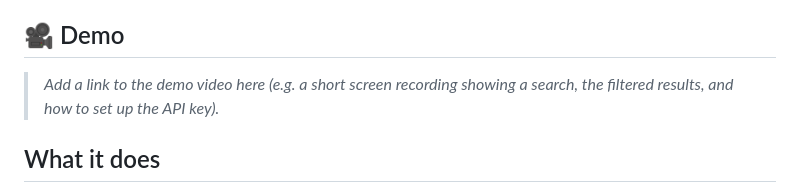
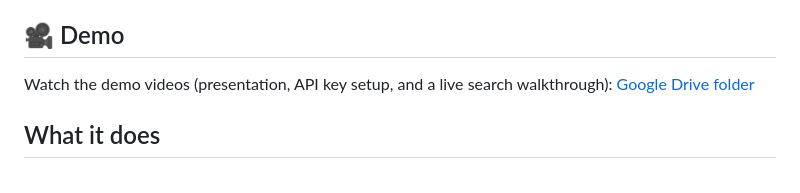
Before and after one commit to rebelwithoutacause/Youtube-Extension, a Markdown page: README.md, the part around the change. Drawn GitHub-style.

Commit message:
Add demo videos link (Google Drive)

```diff
--- a/README.md
+++ b/README.md
@@ -10,8 +10,8 @@ Two ways to use it:
 
 ## 🎥 Demo
 
-> _Add a link to the demo video here (e.g. a short screen recording showing
-> a search, the filtered results, and how to set up the API key)._
+Watch the demo videos (presentation, API key setup, and a live search walkthrough):
+[Google Drive folder](https://drive.google.com/drive/folders/16gBOkGv7wYI1ld6RiTO0lDYc2vCNjBTK)
 
 ## What it does
 
```
